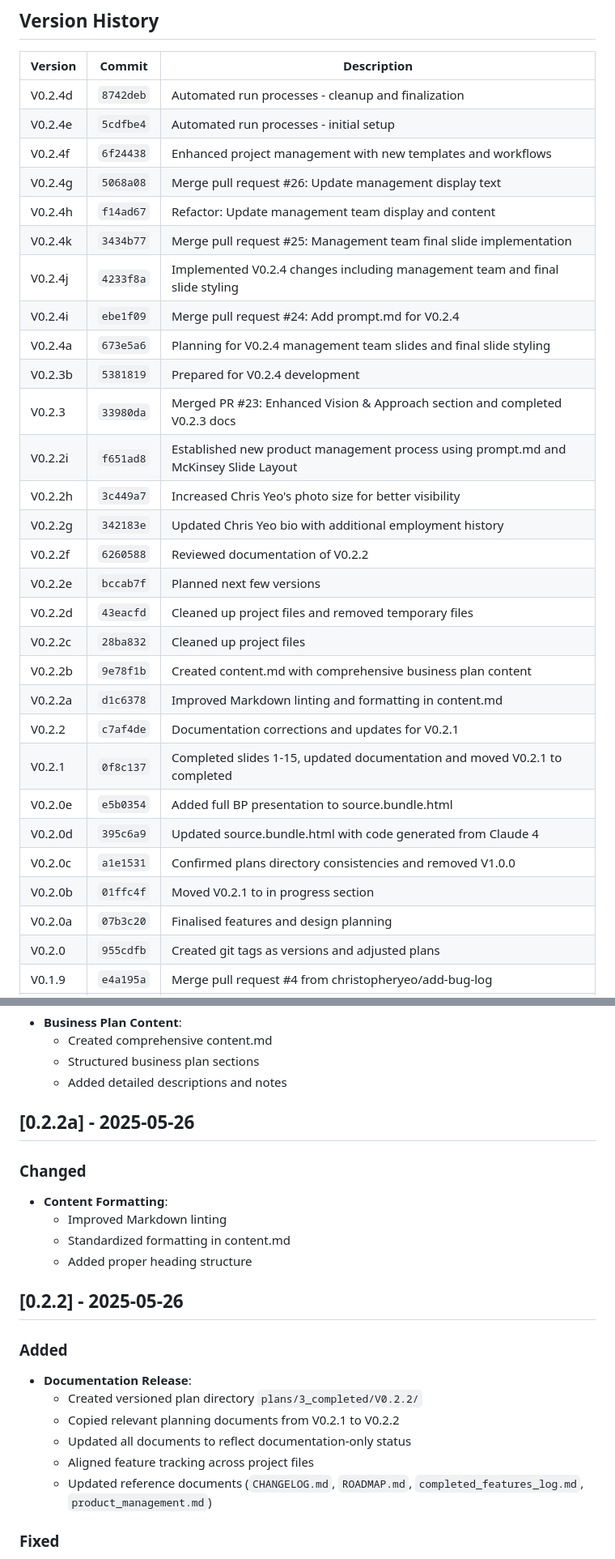
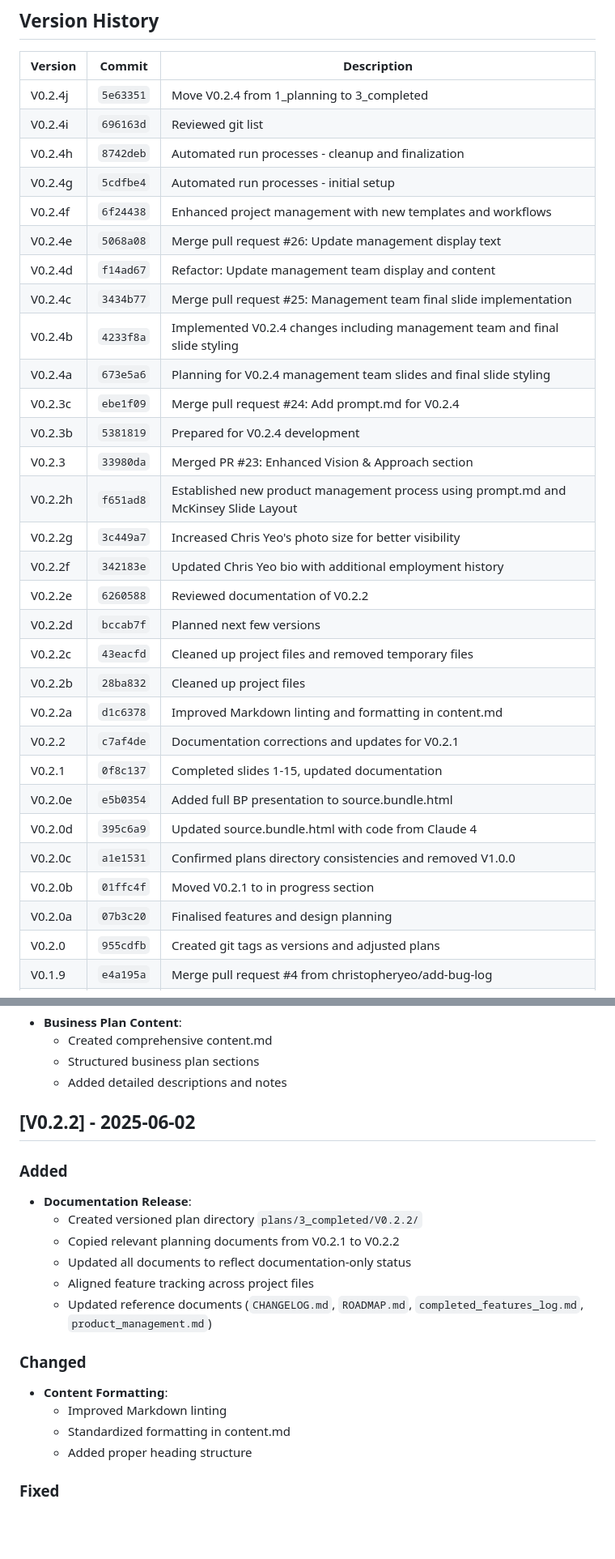
Before and after one commit to christopheryeo/sentient-BP, a Markdown page: plans/_reference/CHANGELOG.md, 2 parts joined by grey strips. Shown: that part at 81% size. GitHub-like rendering; blank space fills up the shorter version.

```diff
--- a/plans/_reference/CHANGELOG.md
+++ b/plans/_reference/CHANGELOG.md
@@ -9,33 +9,34 @@ and this project adheres to [Semantic Versioning](https://semver.org/spec/v2.0.0
 
 | Version  | Commit    | Description                                                                 |
 |----------|-----------|-----------------------------------------------------------------------------|
-| V0.2.4d  | `8742deb` | Automated run processes - cleanup and finalization                         |
-| V0.2.4e  | `5cdfbe4` | Automated run processes - initial setup                                    |
+| V0.2.4j  | `5e63351` | Move V0.2.4 from 1_planning to 3_completed                                  |
+| V0.2.4i  | `696163d` | Reviewed git list                                                           |
+| V0.2.4h  | `8742deb` | Automated run processes - cleanup and finalization                          |
+| V0.2.4g  | `5cdfbe4` | Automated run processes - initial setup                                     |
 | V0.2.4f  | `6f24438` | Enhanced project management with new templates and workflows                |
-| V0.2.4g  | `5068a08` | Merge pull request #26: Update management display text                      |
-| V0.2.4h  | `f14ad67` | Refactor: Update management team display and content                        |
-| V0.2.4k  | `3434b77` | Merge pull request #25: Management team final slide implementation           |
-| V0.2.4j  | `4233f8a` | Implemented V0.2.4 changes including management team and final slide styling |
-| V0.2.4i  | `ebe1f09` | Merge pull request #24: Add prompt.md for V0.2.4                            |
+| V0.2.4e  | `5068a08` | Merge pull request #26: Update management display text                      |
+| V0.2.4d  | `f14ad67` | Refactor: Update management team display and content                        |
+| V0.2.4c  | `3434b77` | Merge pull request #25: Management team final slide implementation           |
+| V0.2.4b  | `4233f8a` | Implemented V0.2.4 changes including management team and final slide styling |
 | V0.2.4a  | `673e5a6` | Planning for V0.2.4 management team slides and final slide styling          |
+| V0.2.3c  | `ebe1f09` | Merge pull request #24: Add prompt.md for V0.2.4                            |
 | V0.2.3b  | `5381819` | Prepared for V0.2.4 development                                            |
-| V0.2.3   | `33980da` | Merged PR #23: Enhanced Vision & Approach section and completed V0.2.3 docs |
-| V0.2.2i  | `f651ad8` | Established new product management process using prompt.md and McKinsey Slide Layout |
-| V0.2.2h  | `3c449a7` | Increased Chris Yeo's photo size for better visibility                      |
-| V0.2.2g  | `342183e` | Updated Chris Yeo bio with additional employment history                   |
-| V0.2.2f  | `6260588` | Reviewed documentation of V0.2.2                                           |
-| V0.2.2e  | `bccab7f` | Planned next few versions                                                  |
-| V0.2.2d  | `43eacfd` | Cleaned up project files and removed temporary files                        |
-| V0.2.2c  | `28ba832` | Cleaned up project files                                                   |
-| V0.2.2b  | `9e78f1b` | Created content.md with comprehensive business plan content                 |
-| V0.2.2a  | `d1c6378` | Improved Markdown linting and formatting in content.md                       |
-| V0.2.2   | `c7af4de` | Documentation corrections and updates for V0.2.1                             |
-| V0.2.1   | `0f8c137` | Completed slides 1-15, updated documentation and moved V0.2.1 to completed  |
-| V0.2.0e  | `e5b0354` | Added full BP presentation to source.bundle.html                            |
-| V0.2.0d  | `395c6a9` | Updated source.bundle.html with code generated from Claude 4                |
-| V0.2.0c  | `a1e1531` | Confirmed plans directory consistencies and removed V1.0.0                  |
-| V0.2.0b  | `01ffc4f` | Moved V0.2.1 to in progress section                                         |
-| V0.2.0a  | `07b3c20` | Finalised features and design planning                                      |
+| V0.2.3   | `33980da` | Merged PR #23: Enhanced Vision & Approach section                           |
+| V0.2.2h  | `f651ad8` | Established new product management process using prompt.md and McKinsey Slide Layout |
+| V0.2.2g  | `3c449a7` | Increased Chris Yeo's photo size for better visibility                     |
+| V0.2.2f  | `342183e` | Updated Chris Yeo bio with additional employment history                  |
+| V0.2.2e  | `6260588` | Reviewed documentation of V0.2.2                                          |
+| V0.2.2d  | `bccab7f` | Planned next few versions                                                 |
+| V0.2.2c  | `43eacfd` | Cleaned up project files and removed temporary files                      |
+| V0.2.2b  | `28ba832` | Cleaned up project files                                                  |
+| V0.2.2a  | `d1c6378` | Improved Markdown linting and formatting in content.md                     |
+| V0.2.2   | `c7af4de` | Documentation corrections and updates for V0.2.1                           |
+| V0.2.1   | `0f8c137` | Completed slides 1-15, updated documentation                               |
+| V0.2.0e  | `e5b0354` | Added full BP presentation to source.bundle.html                           |
+| V0.2.0d  | `395c6a9` | Updated source.bundle.html with code from Claude 4                         |
+| V0.2.0c  | `a1e1531` | Confirmed plans directory consistencies and removed V1.0.0                 |
+| V0.2.0b  | `01ffc4f` | Moved V0.2.1 to in progress section                                        |
+| V0.2.0a  | `07b3c20` | Finalised features and design planning                                     |
 | V0.2.0   | `955cdfb` | Created git tags as versions and adjusted plans                            |
 | V0.1.9   | `e4a195a` | Merge pull request #4 from christopheryeo/add-bug-log                      |
 | V0.1.8   | `4e77e5d` | Added bug-log.md for tracking bugs                                         |
@@ -158,14 +218,7 @@ and this project adheres to [Semantic Versioning](https://semver.org/spec/v2.0.0
   - Structured business plan sections
   - Added detailed descriptions and notes
 
-## [0.2.2a] - 2025-05-26
-### Changed
-- **Content Formatting**:
-  - Improved Markdown linting
-  - Standardized formatting in content.md
-  - Added proper heading structure
-
-## [0.2.2] - 2025-05-26
+## [V0.2.2] - 2025-06-02
 ### Added
 - **Documentation Release**:
   - Created versioned plan directory `plans/3_completed/V0.2.2/`
@@ -173,6 +226,11 @@ and this project adheres to [Semantic Versioning](https://semver.org/spec/v2.0.0
   - Updated all documents to reflect documentation-only status
   - Aligned feature tracking across project files
   - Updated reference documents (`CHANGELOG.md`, `ROADMAP.md`, `completed_features_log.md`, `product_management.md`)
+### Changed
+- **Content Formatting**:
+  - Improved Markdown linting
+  - Standardized formatting in content.md
+  - Added proper heading structure
 ### Fixed
 - Corrected `plans/0_backlog/feature-ideas.md` and `plans/3_completed/V0.2.1/design.md` to fully align with the completion of slides 1-15 and to clarify future slide plans.
 
```
Also changed, not shown: other parts of plans/_reference/CHANGELOG.md (+78 -19 lines), plans/_reference/ROADMAP.md (+21 -16 lines).
